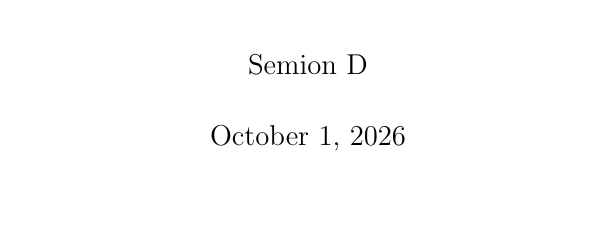
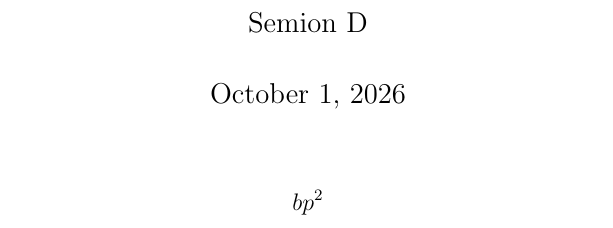
Before and after one commit to semion-d/Wing-Area-to-Wing-Length-Ratio-in-Airplane, a LaTeX document (Wing Area to Wing Length Ratio .tex): part of the page, cut so that both start at the same text, the shorter picture padded with empty space. Compiled offline with pdfLaTeX.

Commit message:
Update Wing Area to Wing Length Ratio .tex

```diff
--- a/Wing Area to Wing Length Ratio .tex
+++ b/Wing Area to Wing Length Ratio .tex
@@ -13,5 +13,7 @@
 
 \maketitle
 
-
+\[
+bp^2
+\]
 \end{document}
```
